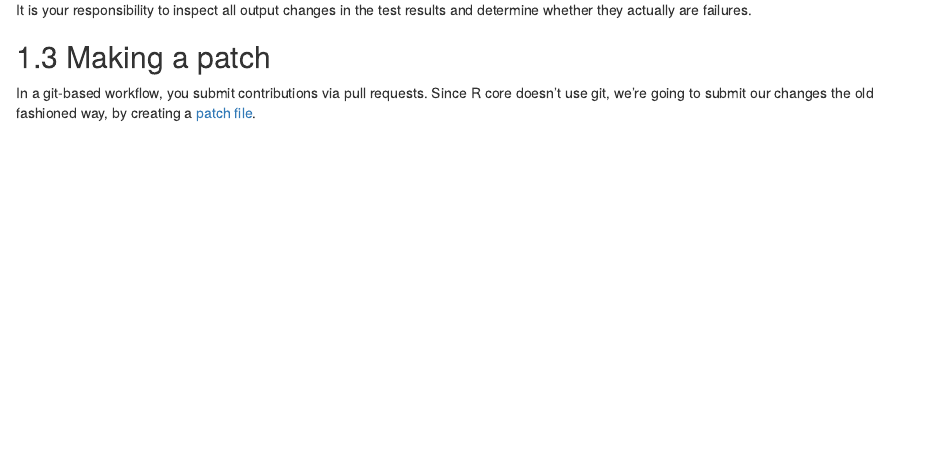
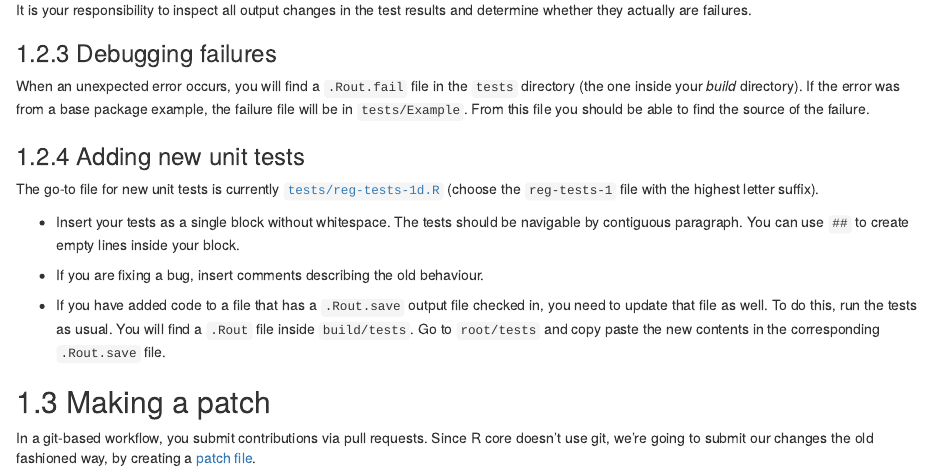
Before and after one commit to lionel-/contributing, an R Markdown document (patching.Rmd): the page in a window 1100 px wide, from 1080 px down. Rendered offline with R 4.5, knitr and Pandoc, with nearby package versions; drawn as R Markdown's standard HTML page in place of the format the file asks for.

Commit message:
Document debugging failures and adding new unit tests

```diff
--- a/patching.Rmd
+++ b/patching.Rmd
@@ -59,6 +59,22 @@ Some tests are compared sloppily because they are sensitive to benign changes, f
 It is your responsibility to inspect all output changes in the test results and determine whether they actually are failures.
 
 
+### Debugging failures
+
+When an unexpected error occurs, you will find a `.Rout.fail` file in the `tests` directory (the one inside your _build_ directory). If the error was from a base package example, the failure file will be in `tests/Example`. From this file you should be able to find the source of the failure.
+
+
+### Adding new unit tests
+
+The go-to file for new unit tests is currently [`tests/reg-tests-1d.R`](https://github.com/wch/r-source/blob/trunk/tests/reg-tests-1d.R) (choose the `reg-tests-1` file with the highest letter suffix).
+
+- Insert your tests as a single block without whitespace. The tests should be navigable by contiguous paragraph. You can use `##` to create empty lines inside your block.
+
+- If you are fixing a bug, insert comments describing the old behaviour.
+
+- If you have added code to a file that has a `.Rout.save` output file checked in, you need to update that file as well. To do this, run the tests as usual. You will find a `.Rout` file inside `build/tests`. Go to `root/tests` and copy paste the new contents in the corresponding `.Rout.save` file.
+
+
 ## Making a patch
 
 In a git-based workflow, you submit contributions via pull requests. Since R core doesn't use git, we're going to submit our changes the old fashioned way, by creating a [patch file](https://en.wikipedia.org/wiki/Patch_%28Unix%29).
```
